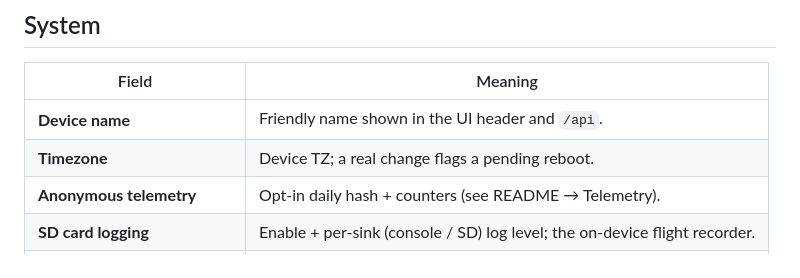
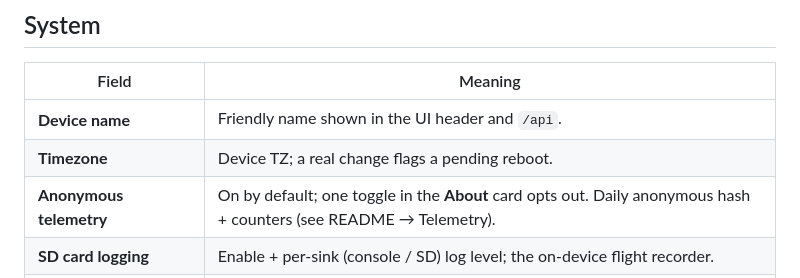
Before and after one commit to Csontikka/esp32-tailscale-subnet-router, a Markdown page: docs/CONFIGURATION.md, the part around the change. GitHub-like rendering.

```diff
--- a/docs/CONFIGURATION.md
+++ b/docs/CONFIGURATION.md
@@ -87,7 +87,7 @@ matching packets to PCAP.
 |---|---|
 | **Device name** | Friendly name shown in the UI header and `/api`. |
 | **Timezone** | Device TZ; a real change flags a pending reboot. |
-| **Anonymous telemetry** | Opt-in daily hash + counters (see README → Telemetry). |
+| **Anonymous telemetry** | On by default; one toggle in the **About** card opts out. Daily anonymous hash + counters (see README → Telemetry). |
 | **SD card logging** | Enable + per-sink (console / SD) log level; the on-device flight recorder. |
 | **Firmware update (OTA)** | Manual upload or polled auto-install window. |
 | **Encrypted backup / restore** | Export/import the full config, encrypted with a passphrase. |
```
Also changed, not shown: README.md (+6 -6 lines).
